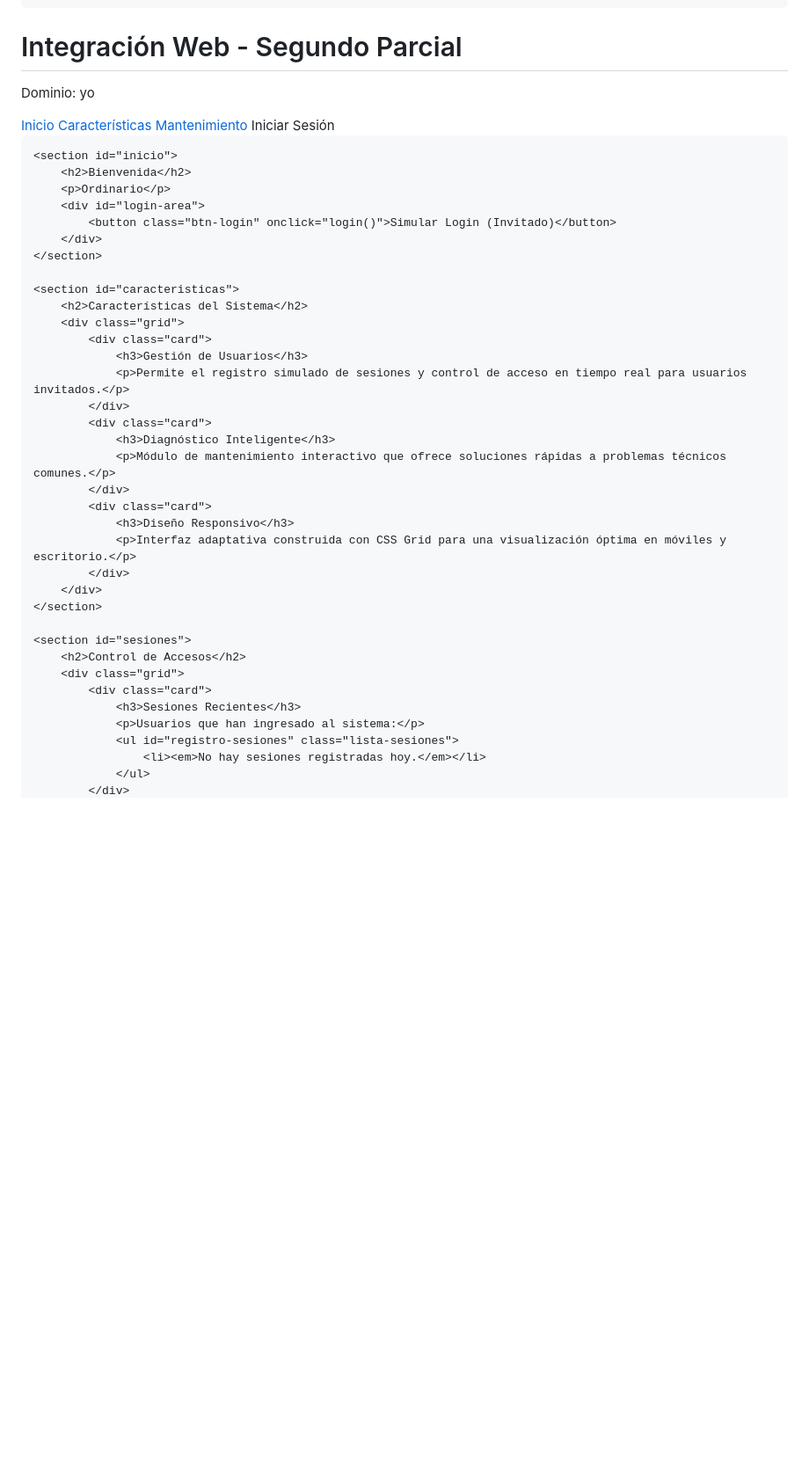
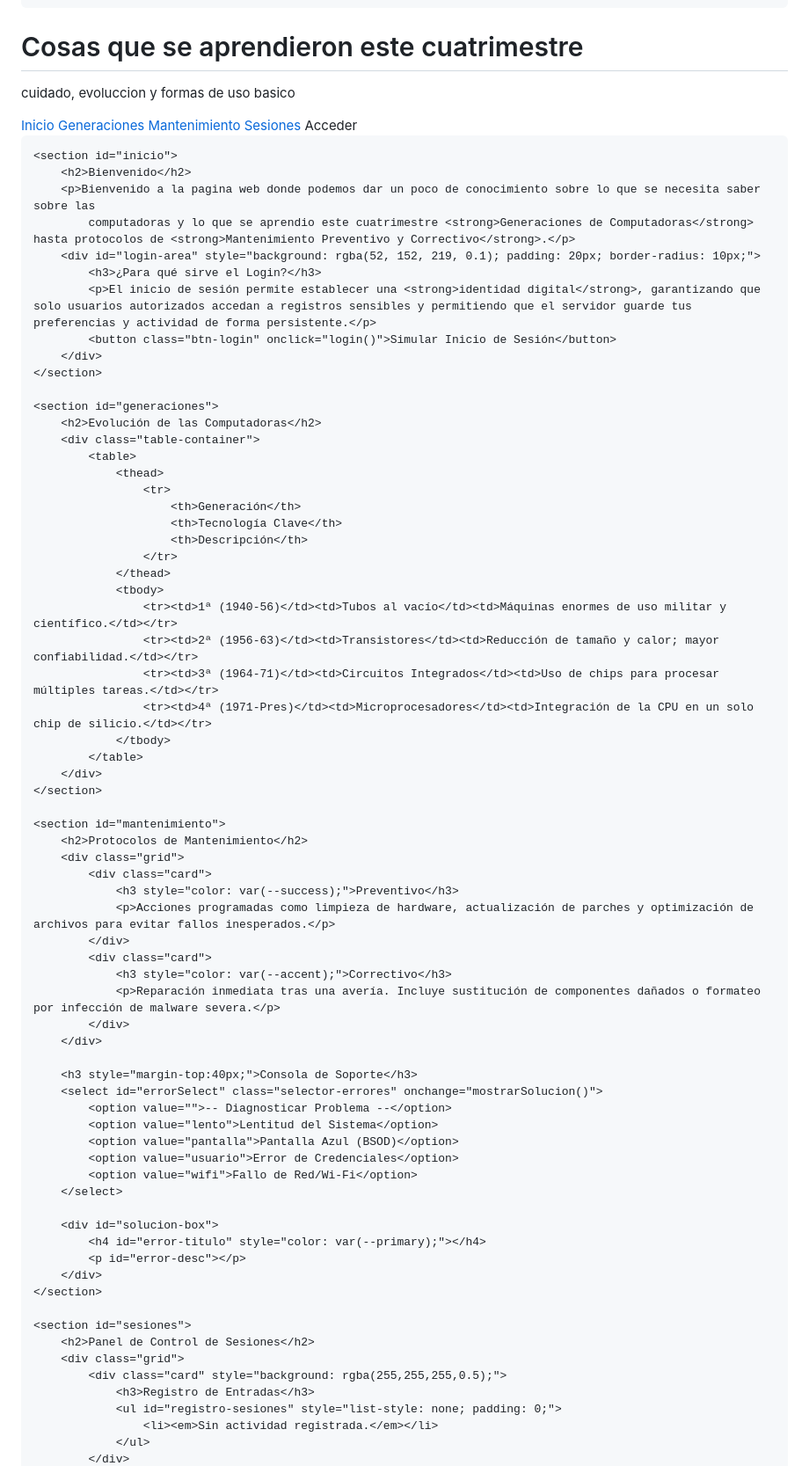
Before and after one commit to Rainjard/proyecto-primer-parcial, a Markdown page: README.md, the part around one of its changes. Shown at 88% size. Drawn GitHub-style; blank space fills up the shorter version.

```diff
--- a/README.md
+++ b/README.md
@@ -46,53 +115,87 @@
 <body>
 
 <header>
-    <h1>Integración Web - Segundo Parcial</h1>
-    <p>Dominio: yo </p>
-    <div id="user-display" style="color: var(--secondary); font-weight: bold;"></div>
+    <h1>Cosas que se aprendieron este cuatrimestre</h1>
+    <p>cuidado, evoluccion y formas de uso basico </p>
+    <div id="user-display"></div>
 </header>
 
 <nav>
     <a href="#inicio">Inicio</a>
-    <a href="#caracteristicas">Características</a>
+    <a href="#generaciones">Generaciones</a>
     <a href="#mantenimiento">Mantenimiento</a>
-    <a onclick="toggleLogin()" id="nav-login">Iniciar Sesión</a>
+    <a href="#sesiones">Sesiones</a>
+    <a onclick="login()" id="nav-login"> Acceder</a>
 </nav>
 
 <div class="container">
 
     <section id="inicio">
-        <h2>Bienvenida</h2>
-        <p>Ordinario</p>
-        <div id="login-area">
-            <button class="btn-login" onclick="login()">Simular Login (Invitado)</button>
+        <h2>Bienvenido</h2>
+        <p>Bienvenido a la pagina web donde podemos dar un poco de conocimiento sobre lo que se necesita saber sobre las
+            computadoras y lo que se aprendio este cuatrimestre <strong>Generaciones de Computadoras</strong> hasta protocolos de <strong>Mantenimiento Preventivo y Correctivo</strong>.</p>
+        <div id="login-area" style="background: rgba(52, 152, 219, 0.1); padding: 20px; border-radius: 10px;">
+            <h3>¿Para qué sirve el Login?</h3>
+            <p>El inicio de sesión permite establecer una <strong>identidad digital</strong>, garantizando que solo usuarios autorizados accedan a registros sensibles y permitiendo que el servidor guarde tus preferencias y actividad de forma persistente.</p>
+            <button class="btn-login" onclick="login()">Simular Inicio de Sesión</button>
         </div>
     </section>
 
-    <section id="caracteristicas">
-        <h2>Características del Sistema</h2>
+    <section id="generaciones">
+        <h2>Evolución de las Computadoras</h2>
+        <div class="table-container">
+            <table>
+                <thead>
+                    <tr>
+                        <th>Generación</th>
+                        <th>Tecnología Clave</th>
+                        <th>Descripción</th>
+                    </tr>
+                </thead>
+                <tbody>
+                    <tr><td>1ª (1940-56)</td><td>Tubos al vacío</td><td>Máquinas enormes de uso militar y científico.</td></tr>
+                    <tr><td>2ª (1956-63)</td><td>Transistores</td><td>Reducción de tamaño y calor; mayor confiabilidad.</td></tr>
+                    <tr><td>3ª (1964-71)</td><td>Circuitos Integrados</td><td>Uso de chips para procesar múltiples tareas.</td></tr>
+                    <tr><td>4ª (1971-Pres)</td><td>Microprocesadores</td><td>Integración de la CPU en un solo chip de silicio.</td></tr>
+                </tbody>
+            </table>
+        </div>
+    </section>
+
+    <section id="mantenimiento">
+        <h2>Protocolos de Mantenimiento</h2>
         <div class="grid">
             <div class="card">
-                <h3>Gestión de Usuarios</h3>
-                <p>Permite el registro simulado de sesiones y control de acceso en tiempo real para usuarios invitados.</p>
+                <h3 style="color: var(--success);">Preventivo</h3>
+                <p>Acciones programadas como limpieza de hardware, actualización de parches y optimización de archivos para evitar fallos inesperados.</p>
             </div>
             <div class="card">
-                <h3>Diagnóstico Inteligente</h3>
-                <p>Módulo de mantenimiento interactivo que ofrece soluciones rápidas a problemas técnicos comunes.</p>
+                <h3 style="color: var(--accent);">Correctivo</h3>
+                <p>Reparación inmediata tras una avería. Incluye sustitución de componentes dañados o formateo por infección de malware severa.</p>
             </div>
-            <div class="card">
-                <h3>Diseño Responsivo</h3>
-                <p>Interfaz adaptativa construida con CSS Grid para una visualización óptima en móviles y escritorio.</p>
-            </div>
+        </div>
+
+        <h3 style="margin-top:40px;">Consola de Soporte</h3>
+        <select id="errorSelect" class="selector-errores" onchange="mostrarSolucion()">
+            <option value="">-- Diagnosticar Problema --</option>
+            <option value="lento">Lentitud del Sistema</option>
+            <option value="pantalla">Pantalla Azul (BSOD)</option>
+            <option value="usuario">Error de Credenciales</option>
+            <option value="wifi">Fallo de Red/Wi-Fi</option>
+        </select>
+
+        <div id="solucion-box">
+            <h4 id="error-titulo" style="color: var(--primary);"></h4>
+            <p id="error-desc"></p>
         </div>
     </section>
 
     <section id="sesiones">
-        <h2>Control de Accesos</h2>
+        <h2>Panel de Control de Sesiones</h2>
         <div class="grid">
-            <div class="card">
-                <h3>Sesiones Recientes</h3>
-                <p>Usuarios que han ingresado al sistema:</p>
-                <ul id="registro-sesiones" class="lista-sesiones">
-                    <li><em>No hay sesiones registradas hoy.</em></li>
+            <div class="card" style="background: rgba(255,255,255,0.5);">
+                <h3>Registro de Entradas</h3>
+                <ul id="registro-sesiones" style="list-style: none; padding: 0;">
+                    <li><em>Sin actividad registrada.</em></li>
                 </ul>
             </div>
```
Also changed, not shown: other parts of README.md (+118 -86 lines).
